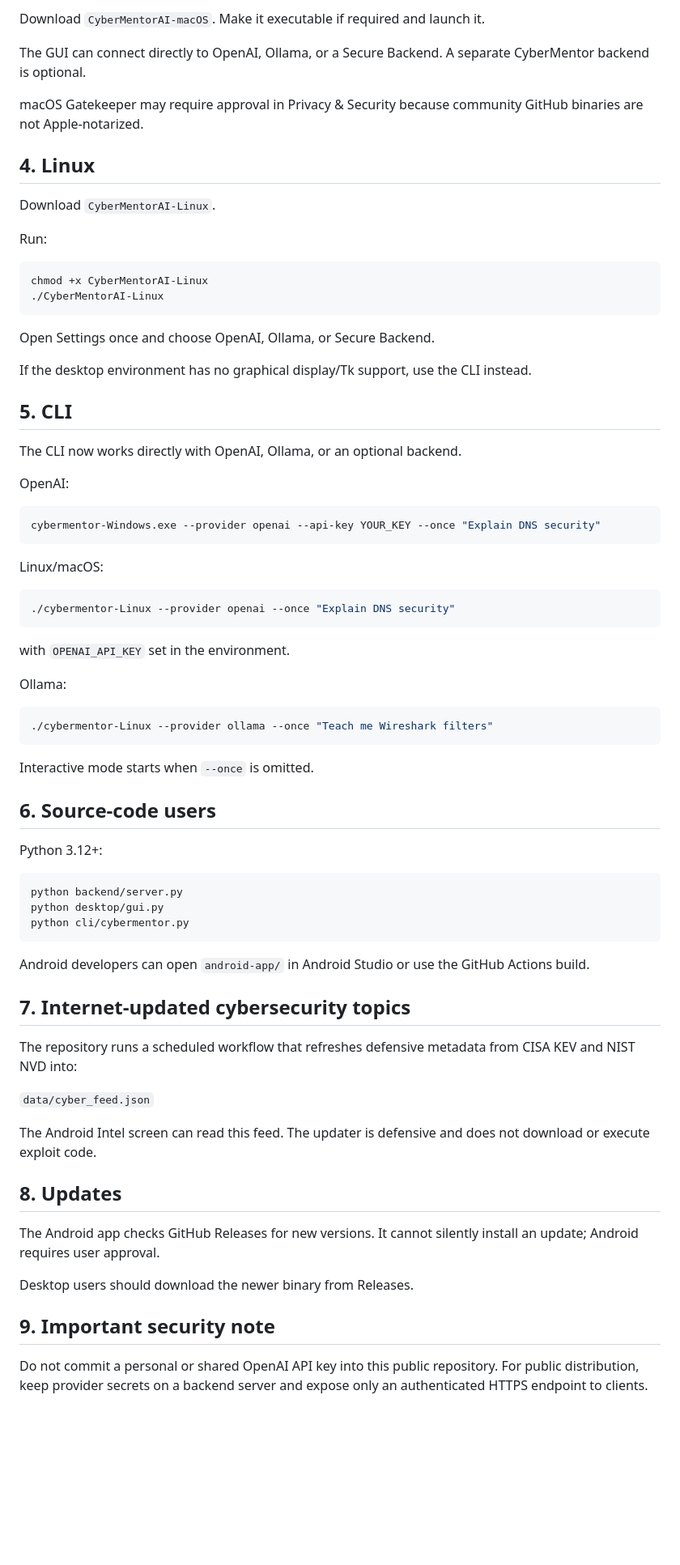
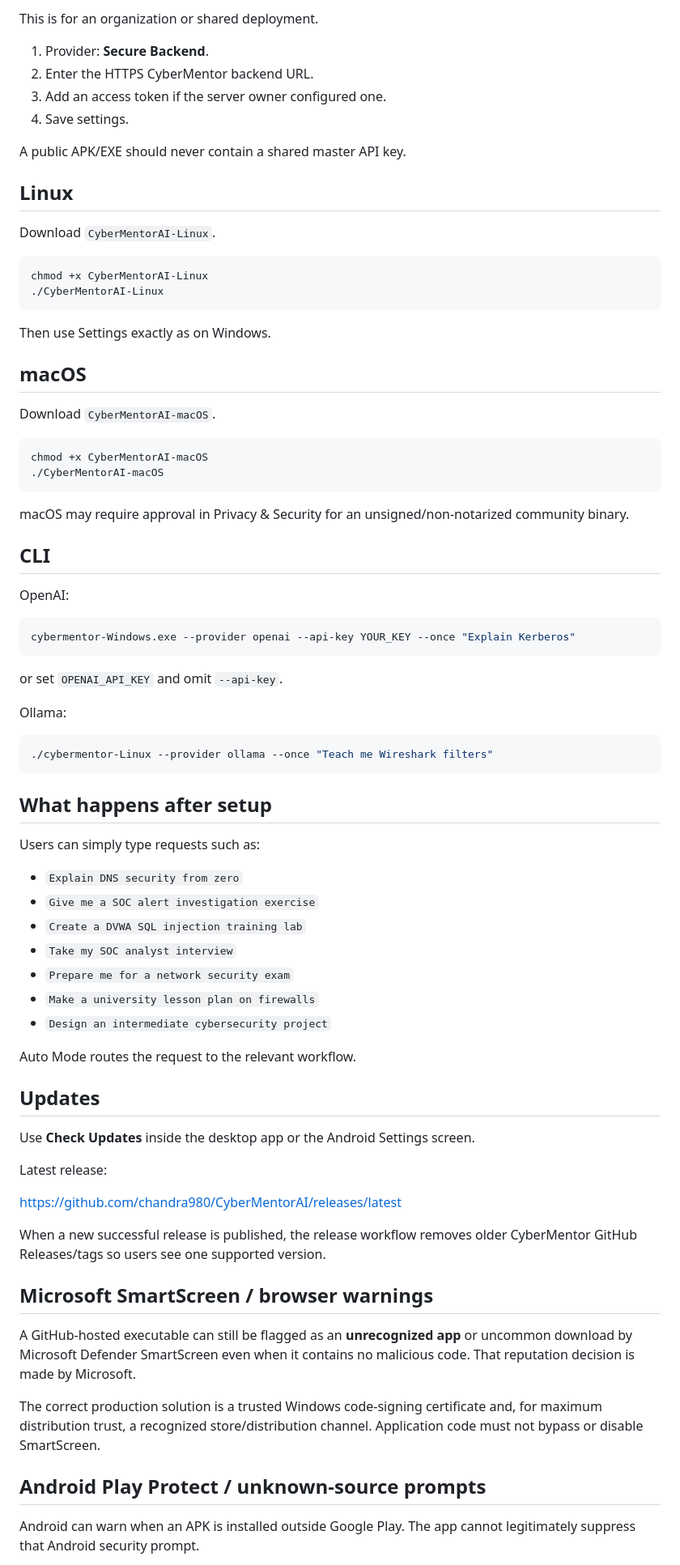
Before and after one commit to chandra980/CyberMentorAI, a Markdown page: INSTALL.md, the part around one of its changes. Shown at 81% size. Drawn GitHub-style; blank space fills up the shorter version.

````diff
--- a/INSTALL.md
+++ b/INSTALL.md
@@ -52,42 +79,44 @@ Install Ollama separately and install a model. Then select **Ollama** in CyberMe
 
-Download `CyberMentorAI-macOS`. Make it executable if required and launch it.
+This is for an organization or shared deployment.
 
-The GUI can connect directly to OpenAI, Ollama, or a Secure Backend. A separate CyberMentor backend is optional.
+1. Provider: **Secure Backend**.
+2. Enter the HTTPS CyberMentor backend URL.
+3. Add an access token if the server owner configured one.
+4. Save settings.
 
-macOS Gatekeeper may require approval in Privacy & Security because community GitHub binaries are not Apple-notarized.
+A public APK/EXE should never contain a shared master API key.
 
-## 4. Linux
+## Linux
 
 Download `CyberMentorAI-Linux`.
-
-Run:
 
 ```bash
 chmod +x CyberMentorAI-Linux
 ./CyberMentorAI-Linux
 ```
 
-Open Settings once and choose OpenAI, Ollama, or Secure Backend.
+Then use Settings exactly as on Windows.
 
-If the desktop environment has no graphical display/Tk support, use the CLI instead.
+## macOS
 
-## 5. CLI
+Download `CyberMentorAI-macOS`.
 
-The CLI now works directly with OpenAI, Ollama, or an optional backend.
+```bash
+chmod +x CyberMentorAI-macOS
+./CyberMentorAI-macOS
+```
+
+macOS may require approval in Privacy & Security for an unsigned/non-notarized community binary.
+
+## CLI
 
 OpenAI:
 
 ```bash
-cybermentor-Windows.exe --provider openai --api-key YOUR_KEY --once "Explain DNS security"
+cybermentor-Windows.exe --provider openai --api-key YOUR_KEY --once "Explain Kerberos"
 ```
 
-Linux/macOS:
-
-```bash
-./cybermentor-Linux --provider openai --once "Explain DNS security"
-```
-
-with `OPENAI_API_KEY` set in the environment.
+or set `OPENAI_API_KEY` and omit `--api-key`.
 
 Ollama:
 
@@ -95,35 +124,37 @@ Ollama:
 ./cybermentor-Linux --provider ollama --once "Teach me Wireshark filters"
 ```
 
-Interactive mode starts when `--once` is omitted.
+## What happens after setup
 
-## 6. Source-code users
+Users can simply type requests such as:
 
-Python 3.12+:
+- `Explain DNS security from zero`
+- `Give me a SOC alert investigation exercise`
+- `Create a DVWA SQL injection training lab`
+- `Take my SOC analyst interview`
+- `Prepare me for a network security exam`
+- `Make a university lesson plan on firewalls`
+- `Design an intermediate cybersecurity project`
 
-```bash
-python backend/server.py
-python desktop/gui.py
-python cli/cybermentor.py
-```
+Auto Mode routes the request to the relevant workflow.
 
-Android developers can open `android-app/` in Android Studio or use the GitHub Actions build.
+## Updates
 
-## 7. Internet-updated cybersecurity topics
+Use **Check Updates** inside the desktop app or the Android Settings screen.
 
-The repository runs a scheduled workflow that refreshes defensive metadata from CISA KEV and NIST NVD into:
+Latest release:
 
-`data/cyber_feed.json`
+https://github.com/chandra980/CyberMentorAI/releases/latest
 
-The Android Intel screen can read this feed. The updater is defensive and does not download or execute exploit code.
+When a new successful release is published, the release workflow removes older CyberMentor GitHub Releases/tags so users see one supported version.
 
-## 8. Updates
+## Microsoft SmartScreen / browser warnings
 
-The Android app checks GitHub Releases for new versions. It cannot silently install an update; Android requires user approval.
+A GitHub-hosted executable can still be flagged as an **unrecognized app** or uncommon download by Microsoft Defender SmartScreen even when it contains no malicious code. That reputation decision is made by Microsoft.
 
-Desktop users should download the newer binary from Releases.
+The correct production solution is a trusted Windows code-signing certificate and, for maximum distribution trust, a recognized store/distribution channel. Application code must not bypass or disable SmartScreen.
 
-## 9. Important security note
+## Android Play Protect / unknown-source prompts
 
-Do not commit a personal or shared OpenAI API key into this public repository. For public distribution, keep provider secrets on a backend server and expose only an authenticated HTTPS endpoint to clients.
+Android can warn when an APK is installed outside Google Play. The app cannot legitimately suppress that Android security prompt.
 
````
Also changed, not shown: other parts of INSTALL.md (+69 -36 lines).
